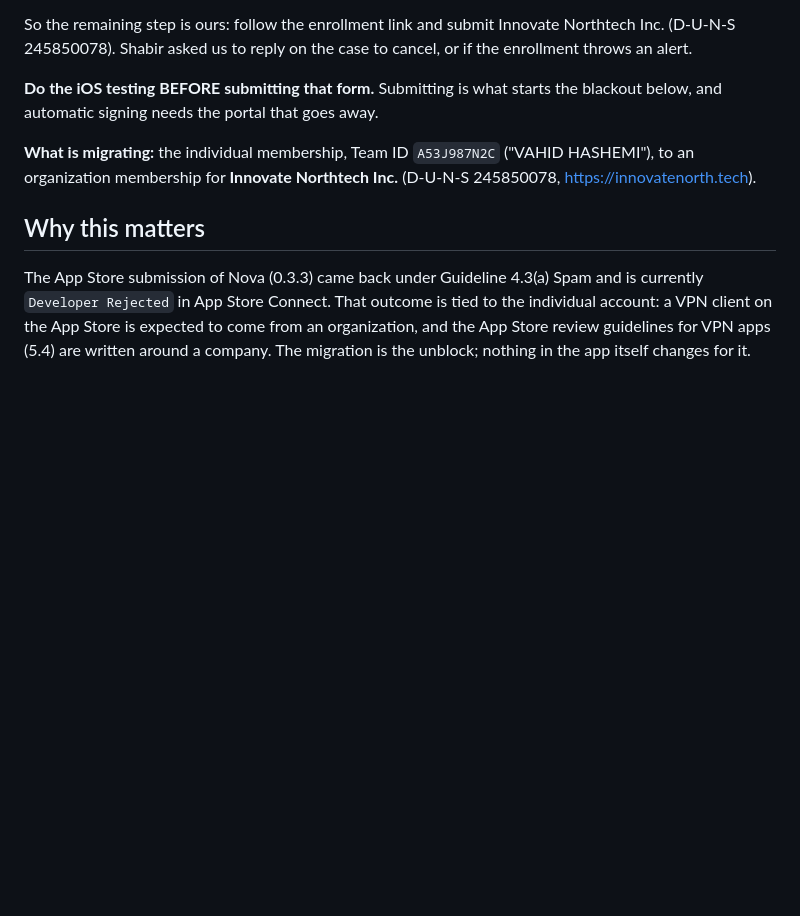
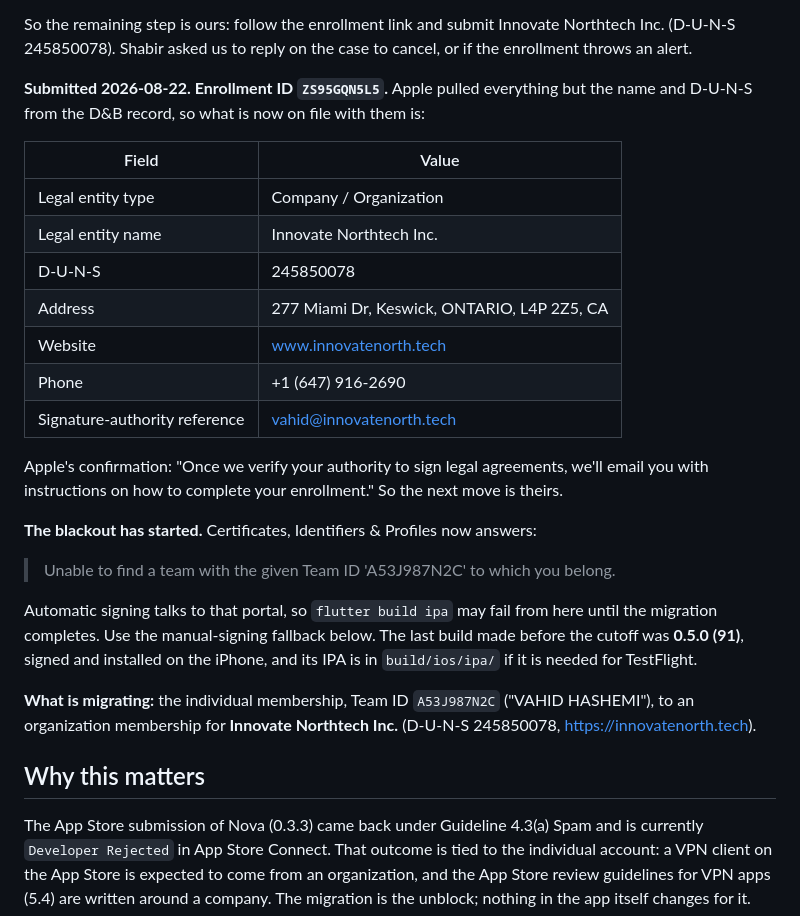
Before and after one commit to iiviirv/Nova-Client, a Markdown page: docs/ios-org-migration.md, the part around the change. Rendered like a GitHub page; blank space fills up the shorter version.

Commit message:
docs: the org enrollment is submitted, and the signing blackout has begun

```diff
--- a/docs/ios-org-migration.md
+++ b/docs/ios-org-migration.md
@@ -27,8 +27,32 @@ So the remaining step is ours: follow the enrollment link and submit Innovate
 Northtech Inc. (D-U-N-S 245850078). Shabir asked us to reply on the case to
 cancel, or if the enrollment throws an alert.
 
-**Do the iOS testing BEFORE submitting that form.** Submitting is what starts
-the blackout below, and automatic signing needs the portal that goes away.
+**Submitted 2026-08-22. Enrollment ID `ZS95GQN5L5`.** Apple pulled everything
+but the name and D-U-N-S from the D&B record, so what is now on file with them
+is:
+
+| Field | Value |
+| --- | --- |
+| Legal entity type | Company / Organization |
+| Legal entity name | Innovate Northtech Inc. |
+| D-U-N-S | 245850078 |
+| Address | 277 Miami Dr, Keswick, ONTARIO, L4P 2Z5, CA |
+| Website | www.innovatenorth.tech |
+| Phone | +1 (647) 916-2690 |
+| Signature-authority reference | vahid@innovatenorth.tech |
+
+Apple's confirmation: "Once we verify your authority to sign legal agreements,
+we'll email you with instructions on how to complete your enrollment." So the
+next move is theirs.
+
+**The blackout has started.** Certificates, Identifiers & Profiles now answers:
+
+> Unable to find a team with the given Team ID 'A53J987N2C' to which you belong.
+
+Automatic signing talks to that portal, so `flutter build ipa` may fail from
+here until the migration completes. Use the manual-signing fallback below. The
+last build made before the cutoff was **0.5.0 (91)**, signed and installed on
+the iPhone, and its IPA is in `build/ios/ipa/` if it is needed for TestFlight.
 
 **What is migrating:** the individual membership, Team ID `A53J987N2C`
 ("VAHID HASHEMI"), to an organization membership for **Innovate Northtech Inc.**
```
